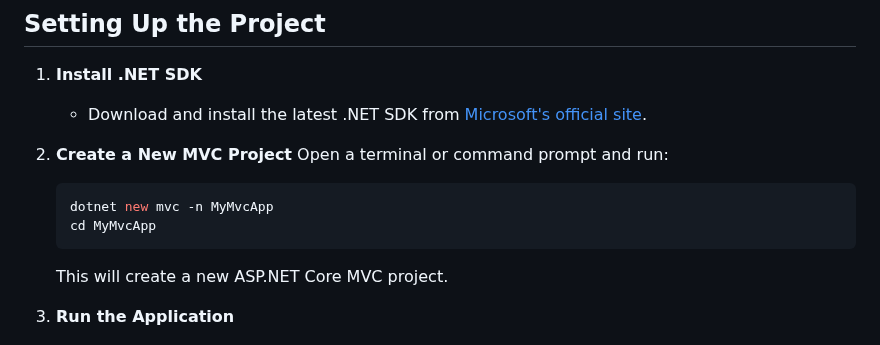
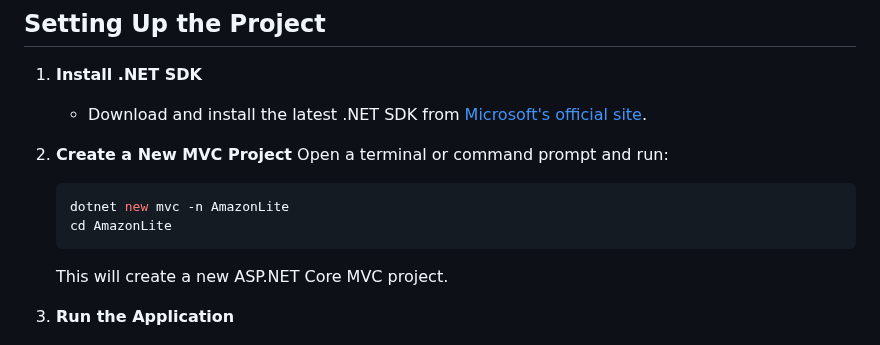
Before and after one commit to jssuthahar/Article, a Markdown page: DotnetCore/Getting Started with ASP.NET Core MVC.md, the part around the change. Drawn GitHub-style.

`````diff
--- a/DotnetCore/Getting Started with ASP.NET Core MVC.md
+++ b/DotnetCore/Getting Started with ASP.NET Core MVC.md
@@ -11,8 +11,8 @@ ASP.NET Core MVC is a framework for building web applications using the Model-Vi
 2. **Create a New MVC Project**
    Open a terminal or command prompt and run:
    ```sh
-   dotnet new mvc -n MyMvcApp
-   cd MyMvcApp
+   dotnet new mvc -n AmazonLite
+   cd AmazonLite
    ````
    This will create a new ASP.NET Core MVC project.
 
`````
